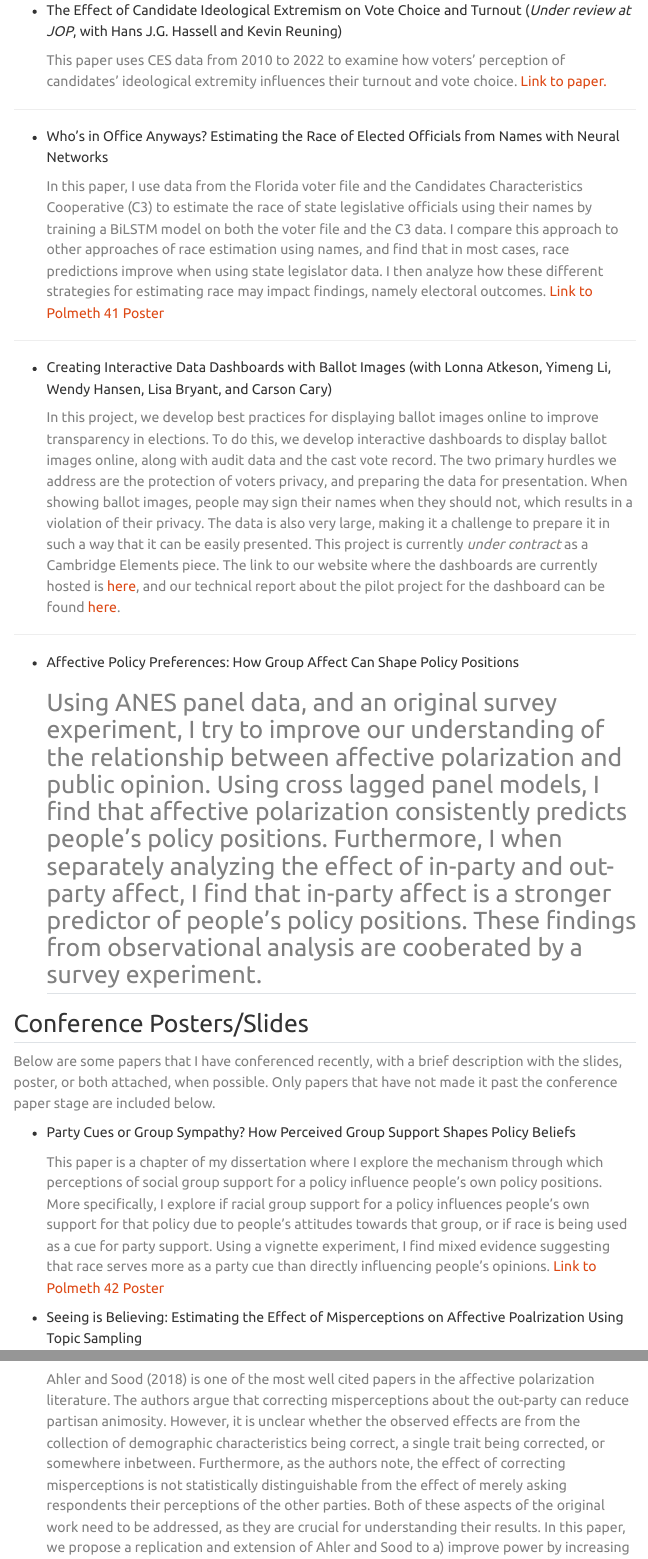
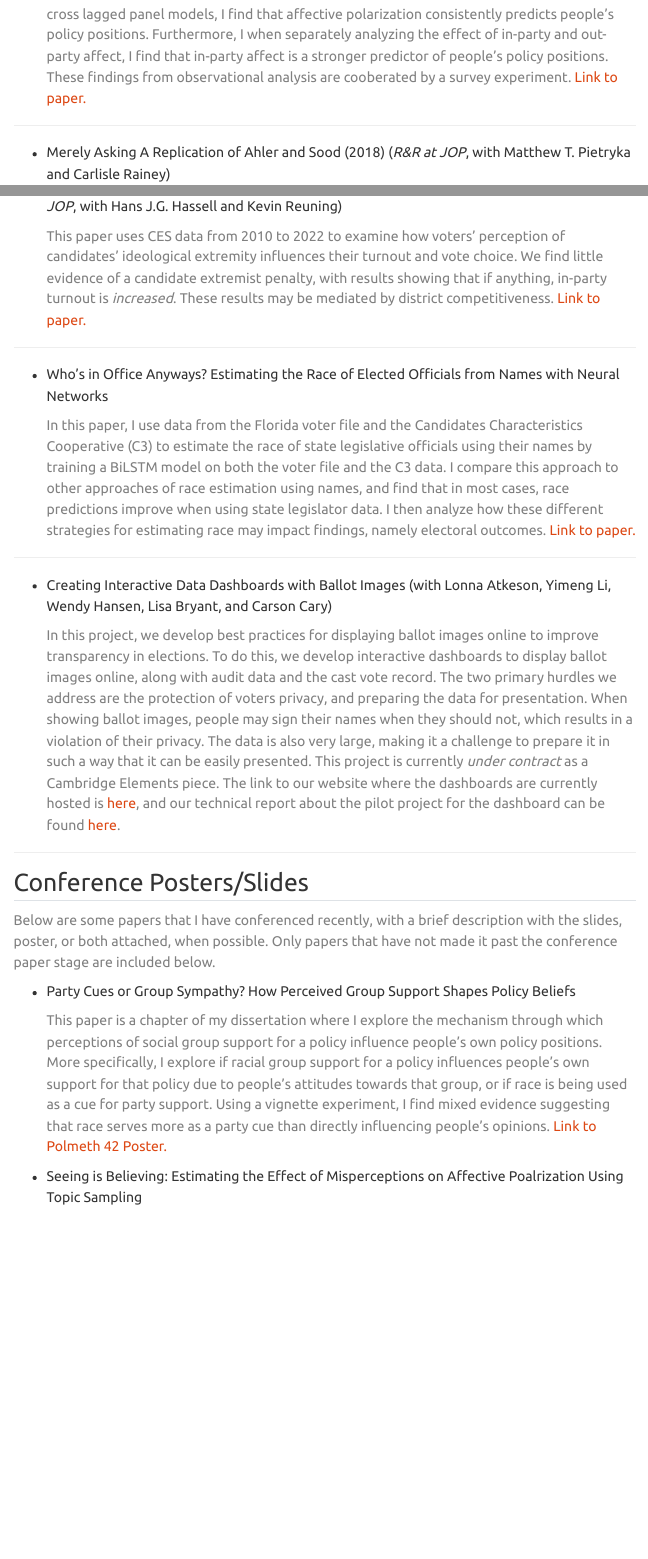
Before and after one commit to austin-lloyd/Austin-Cutler, a Quarto document (research.qmd): the page in a window 1100 px wide, from 350 px down before the commit and from 150 px down after it, and a second part further down, joined at a grey line. Rendered offline with R 4.5, knitr and Pandoc in place of Quarto, with nearby package versions; menus at the side of the page are left out.

Commit message:
Updated research page to include links to papers

```diff
--- a/research.qmd
+++ b/research.qmd
@@ -15,3 +17,7 @@ title: "Research"
+    [Using ANES panel data, and an original survey experiment, I try to improve our understanding of the relationship between affective polarization and public opinion. Using cross lagged panel models, I find that affective polarization consistently predicts people's policy positions. Furthermore, I when separately analyzing the effect of in-party and out-party affect, I find that in-party affect is a stronger predictor of people's policy positions. These findings from observational analysis are cooberated by a survey experiment.]{style='color:gray'} [Link to paper.](https://www.dropbox.com/scl/fi/con186lxj9mm5myj0h300/cutler_affective_polarization_policy_APSA_2025.pdf?rlkey=wmmiwswqrvry38vxsl6uyj05v&st=sn3gwmw0&dl=0)
+
+---
+
 - Merely Asking A Replication of Ahler and Sood (2018) (*R&R at JOP*, with Matthew T. Pietryka and Carlisle Rainey)
 
     [Since Ahler and Sood (2018) was originally published, a growing literature has found that correcting people's misperceptions about the out-party reduces affective polarization. However, as noted by Ahler and Sood, "merely asking" respondents to report thier perceptions, also leads to a statistically significant reduction in out-party animosity. This result has been largely ignored in subsequent research. In this preregistered report, we propose a replication of Ahler and Sood's most important result using a well-powered, pre-registered survey experiment.]{style='color:gray'} [Link to paper.](https://www.dropbox.com/scl/fi/cldf7etwj4d8d1nfkx3kl/cutler_pietryka_rainey_merely_asking.pdf?rlkey=iztyo4d92z841qbjlvezky6un&st=2rzv98ii&dl=0)
@@ -20,13 +26,13 @@ title: "Research"
 
 - The Effect of Candidate Ideological Extremism on Vote Choice and Turnout (*Under review at JOP*, with Hans J.G. Hassell and Kevin Reuning)
 
-    [This paper uses CES data from 2010 to 2022 to examine how voters' perception of candidates' ideological extremity influences their turnout and vote choice.]{style='color:gray'} [Link to paper.](https://www.dropbox.com/scl/fi/4vlq73wrfprx04hboxlan/CHR__Political_Extremism_Penalty_.pdf?rlkey=gqp8x5i6wd8anktrkjn0m71dk&e=2&dl=0)
+    [This paper uses CES data from 2010 to 2022 to examine how voters' perception of candidates' ideological extremity influences their turnout and vote choice. We find little evidence of a candidate extremist penalty, with results showing that if anything, in-party turnout is _increased_. These results may be mediated by district competitiveness.]{style='color:gray'} [Link to paper.](https://www.dropbox.com/scl/fi/4vlq73wrfprx04hboxlan/CHR__Political_Extremism_Penalty_.pdf?rlkey=gqp8x5i6wd8anktrkjn0m71dk&e=2&dl=0)
 
 ---
 
 - Who’s in Office Anyways? Estimating the Race of Elected Officials from Names with Neural Networks
 
-    [In this paper, I use data from the Florida voter file and the Candidates Characteristics Cooperative (C3) to estimate the race of state legislative officials using their names by training a BiLSTM model on both the voter file and the C3 data. I compare this approach to other approaches of race estimation using names, and find that in most cases, race predictions improve when using state legislator data. I then analyze how these different strategies for estimating race may impact findings, namely electoral outcomes.]{style='color:gray'} [Link to Polmeth 41 Poster](https://www.dropbox.com/scl/fi/sx7si7lnoqmdv1e1r2r7z/cutler_polmeth_poster_24.pdf?rlkey=bwjafw8rsuc4w98bmix74nn9e&dl=0)
+    [In this paper, I use data from the Florida voter file and the Candidates Characteristics Cooperative (C3) to estimate the race of state legislative officials using their names by training a BiLSTM model on both the voter file and the C3 data. I compare this approach to other approaches of race estimation using names, and find that in most cases, race predictions improve when using state legislator data. I then analyze how these different strategies for estimating race may impact findings, namely electoral outcomes.]{style='color:gray'} [Link to paper.](https://www.dropbox.com/scl/fi/7v85ii2abkfge5vxid2ld/cutler_estimate_race_nn.pdf?rlkey=y6ms4lnfdxos1e7fzr8k2wcp4&dl=0}{link to paper draft)
 
 ---
 
@@ -36,18 +42,13 @@ title: "Research"
 
 ---
 
-- Affective Policy Preferences: How Group Affect Can Shape Policy Positions
-
-    [Using ANES panel data, and an original survey experiment, I try to improve our understanding of the relationship between affective polarization and public opinion. Using cross lagged panel models, I find that affective polarization consistently predicts people's policy positions. Furthermore, I when separately analyzing the effect of in-party and out-party affect, I find that in-party affect is a stronger predictor of people's policy positions. These findings from observational analysis are cooberated by a survey experiment.]{style='color:gray'}
----
-
 ## Conference Posters/Slides
 
 [Below are some papers that I have conferenced recently, with a brief description with the slides, poster, or both attached, when possible. Only papers that have not made it past the conference paper stage are included below.]{style='color:gray'}
 
 - Party Cues or Group Sympathy? How Perceived Group Support Shapes Policy Beliefs
 
-    [This paper is a chapter of my dissertation where I explore the mechanism through which perceptions of social group support for a policy influence people's own policy positions. More specifically, I explore if racial group support for a policy influences people's own support for that policy due to people's attitudes towards that group, or if race is being used as a cue for party support. Using a vignette experiment, I find mixed evidence suggesting that race serves more as a party cue than directly influencing people's opinions.]{style='color:gray'} [Link to Polmeth 42 Poster](https://www.dropbox.com/scl/fi/ljly4gcd0xuacdsyggd75/cutler_polmeth_poster_25.pdf?rlkey=44uz4cb49a4qkqs5vhm1n9ejo&st=dhcnkyz9&dl=0)
+    [This paper is a chapter of my dissertation where I explore the mechanism through which perceptions of social group support for a policy influence people's own policy positions. More specifically, I explore if racial group support for a policy influences people's own support for that policy due to people's attitudes towards that group, or if race is being used as a cue for party support. Using a vignette experiment, I find mixed evidence suggesting that race serves more as a party cue than directly influencing people's opinions.]{style='color:gray'} [Link to Polmeth 42 Poster.](https://www.dropbox.com/scl/fi/ljly4gcd0xuacdsyggd75/cutler_polmeth_poster_25.pdf?rlkey=44uz4cb49a4qkqs5vhm1n9ejo&st=dhcnkyz9&dl=0)
 
 - Seeing is Believing: Estimating the Effect of Misperceptions on Affective Poalrization Using Topic Sampling
 
```
Also changed, not shown: .quarto/idx/research.qmd.json, docs/search.json, research.qmd (2 more changed lines), 2 other files.
